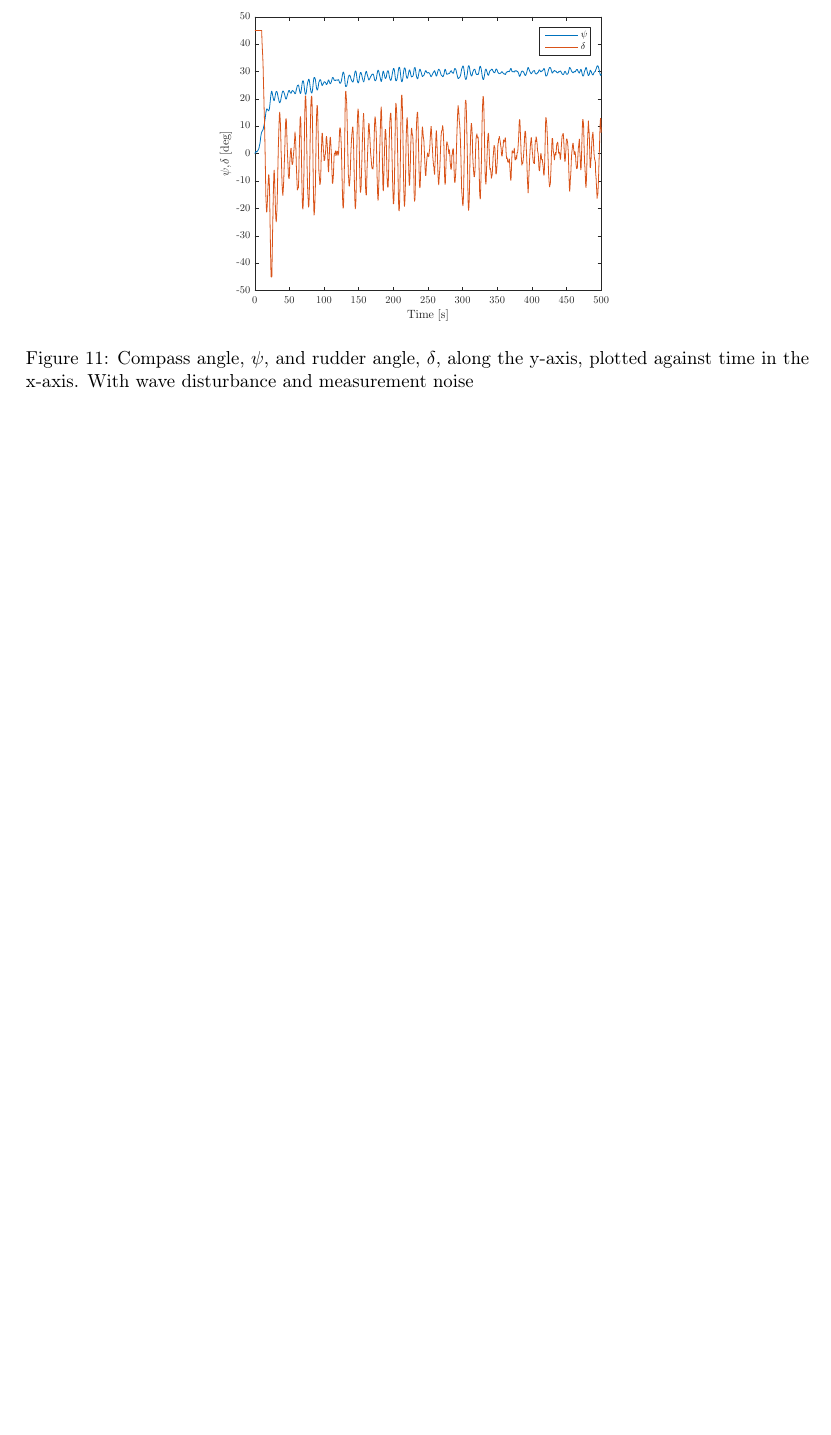
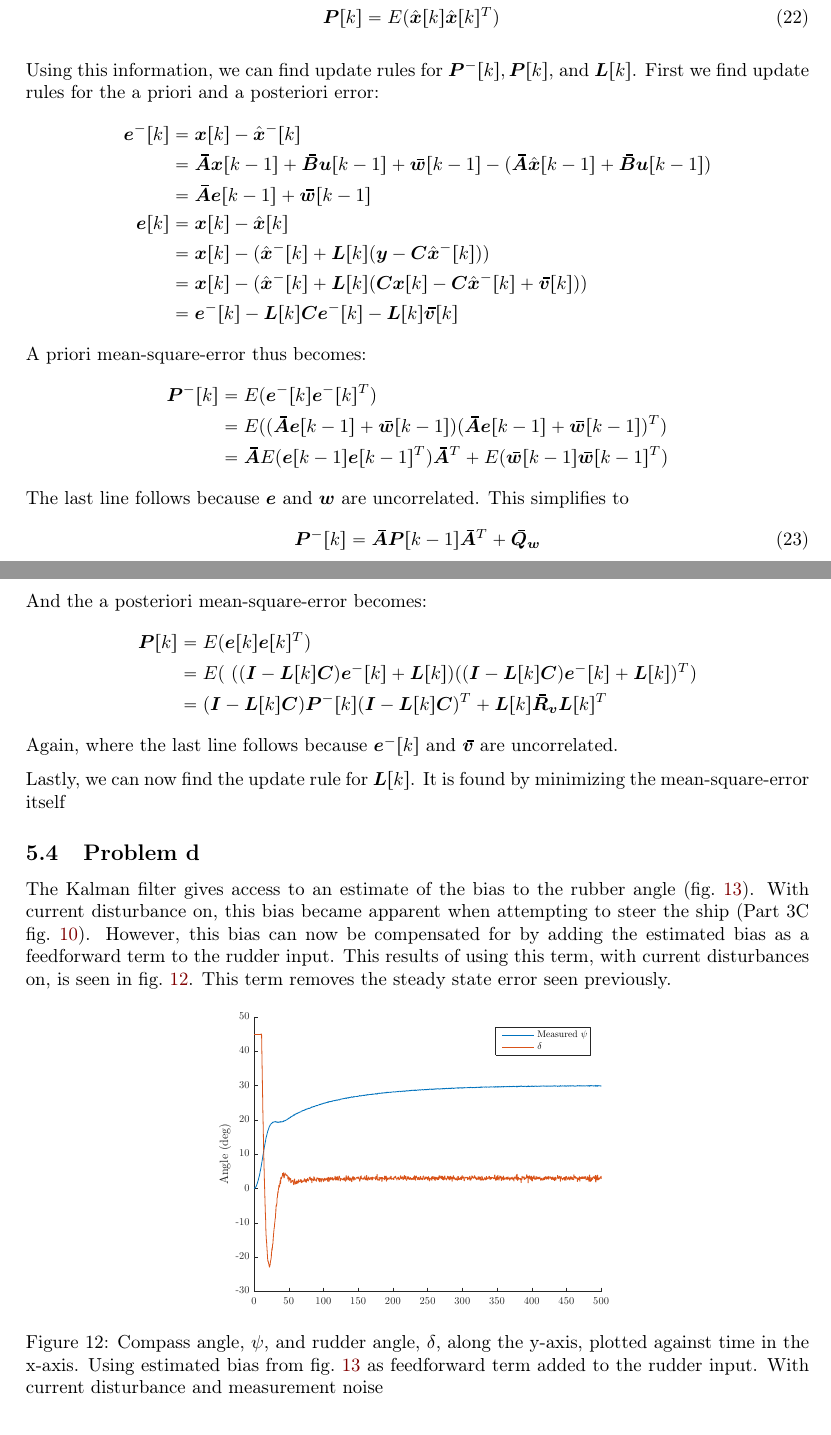
Before and after one commit to sindrehan/TTK4115-Boatlab, a LaTeX document (Report/main.tex, which reads Report/part5.tex): part of page 11 of 16 before the commit and two parts of pages 15 and 16 of 17 after it, the two joined at a grey line, cut at the place of the change, the shorter picture padded with empty space. Compiled offline with pdfLaTeX.

Commit message:
Updates from ShareLaTeX

```diff
--- a/Report/main.tex
+++ b/Report/main.tex
@@ -23,6 +23,8 @@
 \usepackage{todonotes}
 \usepackage{accents}
 \newcommand\thickbar[1]{\accentset{\mkern 6mu\rule{.4em}{.8pt}}{#1}}
+\newcommand\bmbar[1]{\thickbar{\bm{#1}}}
+\newcommand\bmhat[1]{\hat{\bm{#1}}}
 
 \title{Linear Systems TTK4115 - Boat lab}
 \author{
--- a/Report/part5.tex
+++ b/Report/part5.tex
@@ -114,7 +114,44 @@ With this, we can also define an a priori error and an a posteriori error, and a
 \bm{e}^-[k] &= \bm{x}[k] - \hat{\bm{x}}^-[k] \\
 \bm{e}[k] &= \bm{x}[k] - \hat{\bm{x}}[k] \\
 \bm{P}^-[k] &= E(\hat{\bm{x}}^-[k]\hat{\bm{x}}^-[k]^T) \\
-\bm{P}[k] &= E(\hat{\bm{x}}\hat{\bm{x}}^T)
+\bm{P}[k] &= E(\hat{\bm{x}}[k]\hat{\bm{x}}[k]^T)
 \end{align}
 
+Using this information, we can find update rules for $\bm{P}^-[k], \bm{P}[k]$, and $\bm{L}[k]$. First we find update rules for the a priori and a posteriori error:
+\begin{align*}
+    \bm{e}^-[k] &= \bm{x}[k]-\hat{\bm{x}}^-[k] \\
+                &= \thickbar{\bm{A}}\bm{x}[k-1] + \thickbar{\bm{B}}\bm{u}[k-1] + \thickbar{\bm{w}}[k-1] - (\thickbar{\bm{A}}\hat{\bm{x}}[k-1] + \thickbar{\bm{B}}\bm{u}[k-1]) \\
+                &= \thickbar{\bm{A}}\bm{e}[k-1] + \thickbar{\bm{w}}[k-1] \\
+    \bm{e}[k]&= \bm{x}[k] -\hat{\bm{x}}[k] \\
+             &= \bm{x}[k] - (\bmhat{x}^-[k]+\bm{L}[k](\bm{y}-\bm{C}\bmhat{x}^-[k])) \\
+             &= \bm{x}[k] - (\bmhat{x}^-[k]+\bm{L}[k](\bm{C}\bm{x}[k] -\bm{C}\bmhat{x}^-[k]+\bmbar{v}[k])) \\
+             &= \bm{e}^-[k] - \bm{L}[k]\bm{C}\bm{e}^-[k]-\bm{L}[k]\bmbar{v}[k]
+\end{align*}
+A priori mean-square-error thus becomes:
+\begin{align*}
+    \bm{P}^-[k] &= E(\bm{e}^-[k]\bm{e}^-[k]^T) \\
+                &= E((\thickbar{\bm{A}}\bm{e}[k-1] + \thickbar{\bm{w}}[k-1])(\thickbar{\bm{A}}\bm{e}[k-1] + \thickbar{\bm{w}}[k-1])^T) \\
+                &= \thickbar{\bm{A}}E(\bm{e}[k-1]\bm{e}[k-1]^T)\thickbar{\bm{A}}^T + E(\thickbar{\bm{w}}[k-1]\thickbar{\bm{w}}[k-1]^T)
+\end{align*}
+The last line follows because $\bm{e}$ and $\bm{w}$ are uncorrelated. This simplifies to
+\begin{equation}
+\bm{P}^-[k] = \thickbar{\bm{A}}\bm{P}[k-1]\thickbar{\bm{A}}^T + \thickbar{\bm{Q}}_{\bm{w}}
+\end{equation}
 
+And the a posteriori mean-square-error becomes:
+\begin{align*}
+    \bm{P}[k] &= E(\bm{e}[k]\bm{e}[k]^T) \\
+              &= E(\ ((\bm{I} - \bm{L}[k]\bm{C})\bm{e}^-[k]+\bm{L}[k])((\bm{I} - \bm{L}[k]\bm{C})\bm{e}^-[k]+\bm{L}[k])^T) \\
+              &= (\bm{I} - \bm{L}[k]\bm{C})\bm{P}^-[k](\bm{I} - \bm{L}[k]\bm{C})^T + \bm{L}[k]\bmbar{R}_{\bm{v}}\bm{L}[k]^T
+\end{align*}
+Again, where the last line follows because $\bm{e}^-[k]$ and $\bmbar{v}$ are uncorrelated.
+
+Lastly, we can now find the update rule for $\bm{L}[k]$. It is found by minimizing the mean-square-error itself
+
+\subsection{Problem d}
+The Kalman filter gives access to an estimate of the bias to the rubber angle (\cref{fig:5d-estimated_rudder_bias}).  With current disturbance on, this bias became apparent when attempting to steer the ship (Part 3C \cref{fig:3b-psi_and_rudder_w_current}).  However, this bias can now be compensated for by adding the estimated bias as a feedforward term to the rudder input.  This results of using this term, with current disturbances on, is seen in \cref{fig:5d-psi_and_rudder}.  This term removes the steady state error seen previously.
+
+\begin{figure}[ht]
+    \centering
+    \includegraphics[width=0.5\textwidth]{images/5d-psi_and_rudder}
+    \caption{Compass angle, $\psi$, and rudder angle, $\delta$, along the y-axis, plotted against time in the x-axis. Using estimated bias from \cref{fig:5d-estimated_rudder_bias} as feedforward term added to the rudder input. With current disturbance and measurement noise}
```
Also changed, not shown: Report/part1.tex (+7 -7 lines), Report/part2.tex (+9 -9 lines), Report/part3.tex (+1 -1 lines), Report/part5.tex (9 more changed lines).
